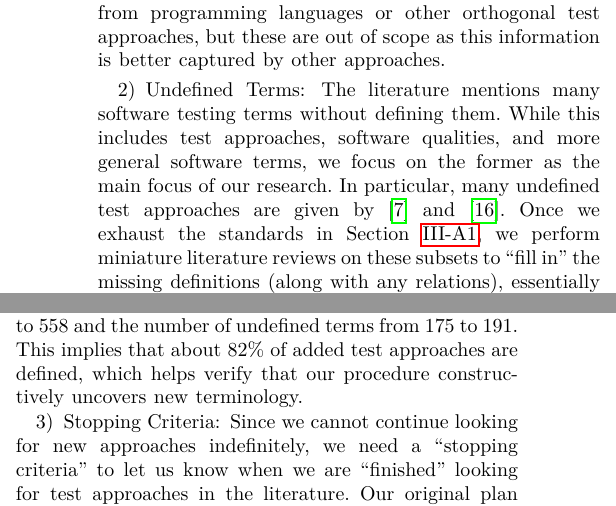
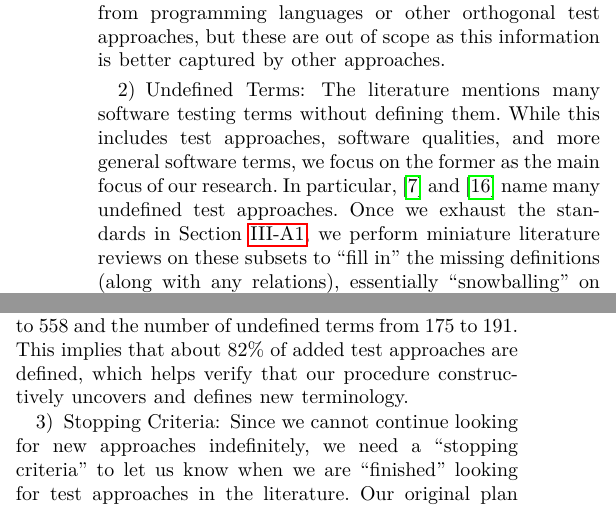
Before and after one commit to samm82/TestingTesting, a LaTeX paper (paper.tex, which reads chapters/03_methodology.tex): two parts of the columns of page 9 of 24, joined at a grey line, cut so that both start at the same text. The pictures show the PDF file paper.pdf that the author committed with the source.

Commit message:
Use citet in Undefined Terms and clarify wording

```diff
--- a/chapters/03_methodology.tex
+++ b/chapters/03_methodology.tex
@@ -440,10 +440,9 @@ approaches.
 The literature mentions many software testing terms without defining them.
 While this includes test approaches, software qualities, and more general
 software terms, we focus on the former as the main focus of our research.
-In particular, many undefined test approaches are given by \ifnotpaper
-    \citep{IEEE2022} and \citep{Firesmith2015}\else
-    \cite{Firesmith2015} and \cite{IEEE2022}\fi. Once we exhaust the standards
-in \Cref{stds}, we
+In particular, \ifnotpaper \citet{IEEE2022} and \citet{Firesmith2015} \else
+    \cite{Firesmith2015} and \cite{IEEE2022} \fi name many undefined test
+approaches. Once we exhaust the standards in \Cref{stds}, we
 perform miniature literature reviews on these subsets to ``fill in'' the
 missing definitions (along with any relations), essentially ``snowballing''
 on these terms. This process uncovers even more approaches, although some are
@@ -459,7 +458,7 @@ number of \emph{undefined} terms from \the\UndefBefore{} to \the\UndefAfter{}%
 \ifnotpaper\ (see \Cref{fig:undefPies})\fi. This implies that about
 \the\numexpr 100 - 100 * (\UndefAfter - \UndefBefore) / (\TotalAfter -
 \TotalBefore)\relax\% of added test approaches are defined, which helps verify
-that our procedure constructively uncovers new terminology.
+that our procedure constructively uncovers \emph{and} defines new terminology.
 
 \ifnotpaper
     \input{assets/graphs/undefPies}
```
Also changed, not shown: paper.pdf, thesis.pdf, 1 other file.
